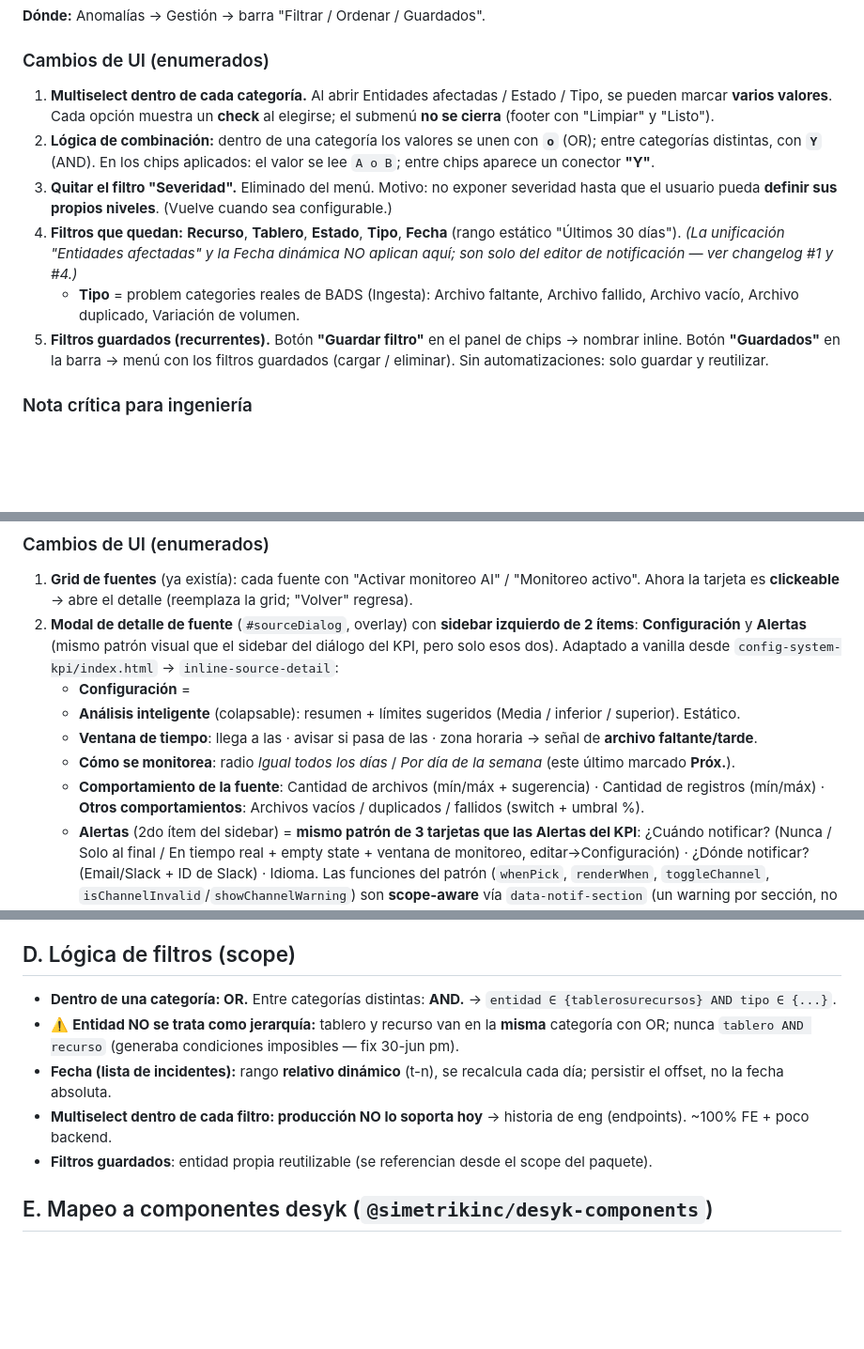
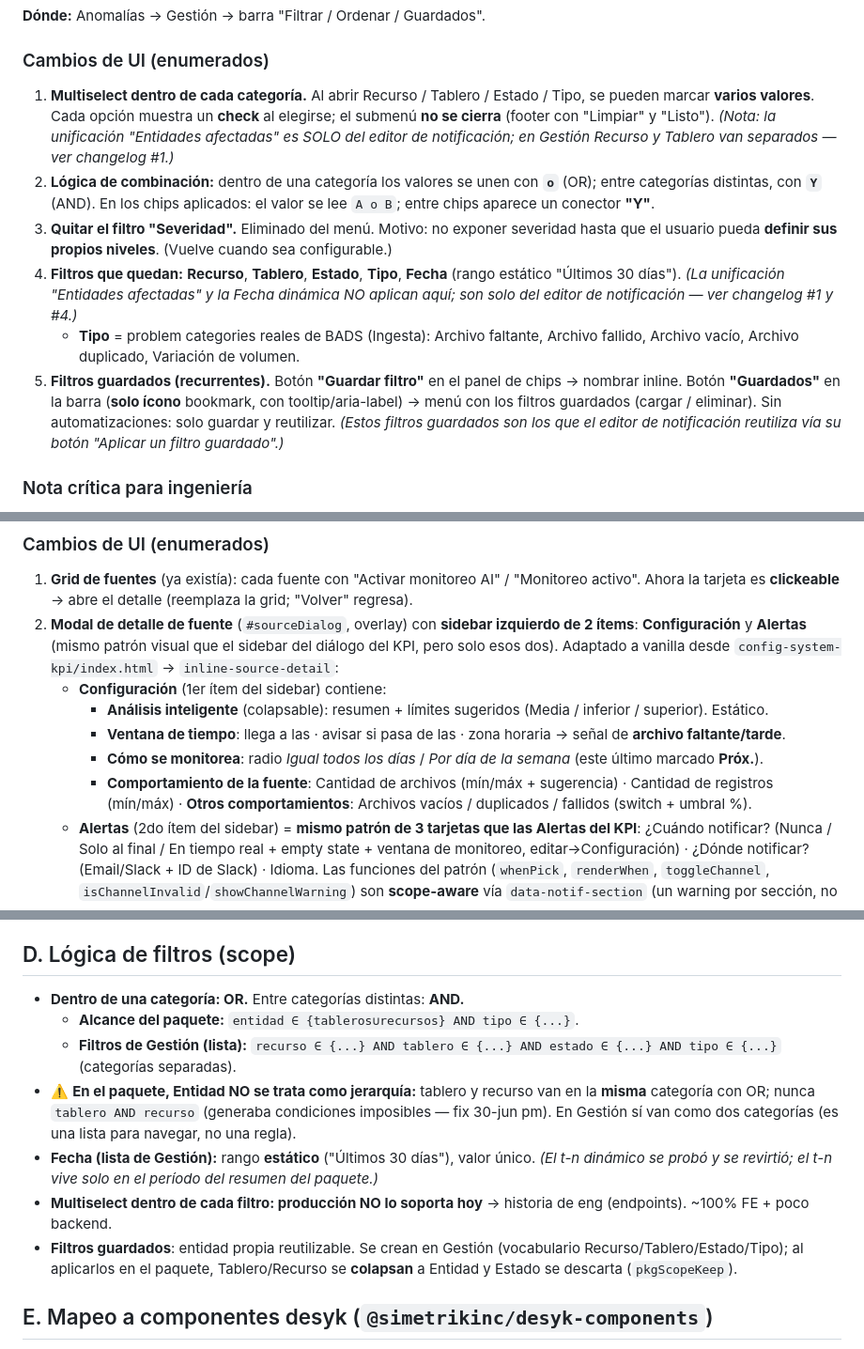
Before and after one commit to andresladino-design/Prototypes-HTML-, a Markdown page: notificaciones-resumen/handoff/handoff-anomalias-filtros-notificaciones.md, 3 parts joined by grey strips. Shown at 94% size. GitHub-like rendering; blank space fills up the shorter version.

Commit message:
docs(notif-resumen): handoff al día con el estado final del prototipo
- Épica 1: Gestión con Recurso/Tablero separados + Fecha estática + botón
  Guardados icon-only (aclara que "Entidades afectadas" es solo del editor).
- Épica 2: tags del card por evento/resumen; alcance en dos bloques
  (Entidades con conector "o" + Tipo chips); filtro guardado como botón de
  ícono.
- Sección D: lógica de filtros separada Gestión vs paquete; Fecha estática
  (t-n revertido en la lista, vive en el resumen).
- Épica 4: fix de formato "Configuración".
- Handoff de sensibilidad: título "Sensibilidad de detección" + valor
  sugerido en límites de categoría.
- README index actualizado.

Co-Authored-By: Claude Opus 4.8 (1M context) <noreply@anthropic.com>

```diff
--- a/notificaciones-resumen/handoff/handoff-anomalias-filtros-notificaciones.md
+++ b/notificaciones-resumen/handoff/handoff-anomalias-filtros-notificaciones.md
@@ -29,12 +29,12 @@ Esta tanda **supersede** partes del documento. Donde haya conflicto, manda esta
 **Dónde:** Anomalías → Gestión → barra "Filtrar / Ordenar / Guardados".
 
 ### Cambios de UI (enumerados)
-1. **Multiselect dentro de cada categoría.** Al abrir Entidades afectadas / Estado / Tipo, se pueden marcar **varios valores**. Cada opción muestra un **check** al elegirse; el submenú **no se cierra** (footer con "Limpiar" y "Listo").
+1. **Multiselect dentro de cada categoría.** Al abrir Recurso / Tablero / Estado / Tipo, se pueden marcar **varios valores**. Cada opción muestra un **check** al elegirse; el submenú **no se cierra** (footer con "Limpiar" y "Listo"). *(Nota: la unificación "Entidades afectadas" es SOLO del editor de notificación; en Gestión Recurso y Tablero van separados — ver changelog #1.)*
 2. **Lógica de combinación:** dentro de una categoría los valores se unen con **`o`** (OR); entre categorías distintas, con **`Y`** (AND). En los chips aplicados: el valor se lee `A o B`; entre chips aparece un conector **"Y"**.
 3. **Quitar el filtro "Severidad".** Eliminado del menú. Motivo: no exponer severidad hasta que el usuario pueda **definir sus propios niveles**. (Vuelve cuando sea configurable.)
 4. **Filtros que quedan:** **Recurso**, **Tablero**, **Estado**, **Tipo**, **Fecha** (rango estático "Últimos 30 días"). *(La unificación "Entidades afectadas" y la Fecha dinámica NO aplican aquí; son solo del editor de notificación — ver changelog #1 y #4.)*
    - **Tipo** = problem categories reales de BADS (Ingesta): Archivo faltante, Archivo fallido, Archivo vacío, Archivo duplicado, Variación de volumen.
-5. **Filtros guardados (recurrentes).** Botón **"Guardar filtro"** en el panel de chips → nombrar inline. Botón **"Guardados"** en la barra → menú con los filtros guardados (cargar / eliminar). Sin automatizaciones: solo guardar y reutilizar.
+5. **Filtros guardados (recurrentes).** Botón **"Guardar filtro"** en el panel de chips → nombrar inline. Botón **"Guardados"** en la barra (**solo ícono** bookmark, con tooltip/aria-label) → menú con los filtros guardados (cargar / eliminar). Sin automatizaciones: solo guardar y reutilizar. *(Estos filtros guardados son los que el editor de notificación reutiliza vía su botón "Aplicar un filtro guardado".)*
 
 ### Nota crítica para ingeniería
 ⚠️ **Producción HOY no soporta multiselect dentro de cada filtro.** Es un cambio nuevo de endpoints/UI. Documentarlo como tal. Según el equipo: casi 100% frontend + poco backend (Ayed puede apoyar).
@@ -100,11 +100,11 @@ Esta tanda **supersede** partes del documento. Donde haya conflicto, manda esta
 ### Cambios de UI (enumerados)
 1. **Grid de fuentes** (ya existía): cada fuente con "Activar monitoreo AI" / "Monitoreo activo". Ahora la tarjeta es **clickeable** → abre el detalle (reemplaza la grid; "Volver" regresa).
 2. **Modal de detalle de fuente** (`#sourceDialog`, overlay) con **sidebar izquierdo de 2 ítems**: **Configuración** y **Alertas** (mismo patrón visual que el sidebar del diálogo del KPI, pero solo esos dos). Adaptado a vanilla desde `config-system-kpi/index.html` → `inline-source-detail`:
-   - **Configuración** =
-   - **Análisis inteligente** (colapsable): resumen + límites sugeridos (Media / inferior / superior). Estático.
-   - **Ventana de tiempo**: llega a las · avisar si pasa de las · zona horaria → señal de **archivo faltante/tarde**.
-   - **Cómo se monitorea**: radio *Igual todos los días* / *Por día de la semana* (este último marcado **Próx.**).
-   - **Comportamiento de la fuente**: Cantidad de archivos (mín/máx + sugerencia) · Cantidad de registros (mín/máx) · **Otros comportamientos**: Archivos vacíos / duplicados / fallidos (switch + umbral %).
+   - **Configuración** (1er ítem del sidebar) contiene:
+     - **Análisis inteligente** (colapsable): resumen + límites sugeridos (Media / inferior / superior). Estático.
+     - **Ventana de tiempo**: llega a las · avisar si pasa de las · zona horaria → señal de **archivo faltante/tarde**.
+     - **Cómo se monitorea**: radio *Igual todos los días* / *Por día de la semana* (este último marcado **Próx.**).
+     - **Comportamiento de la fuente**: Cantidad de archivos (mín/máx + sugerencia) · Cantidad de registros (mín/máx) · **Otros comportamientos**: Archivos vacíos / duplicados / fallidos (switch + umbral %).
    - **Alertas** (2do ítem del sidebar) = **mismo patrón de 3 tarjetas que las Alertas del KPI**: ¿Cuándo notificar? (Nunca / Solo al final / En tiempo real + empty state + ventana de monitoreo, editar→Configuración) · ¿Dónde notificar? (Email/Slack + ID de Slack) · Idioma. Las funciones del patrón (`whenPick`, `renderWhen`, `toggleChannel`, `isChannelInvalid`/`showChannelWarning`) son **scope-aware** vía `data-notif-section` (un warning por sección, no chocan KPI vs fuente).
    - Footer: Salir / Guardar.
 
@@ -226,11 +226,13 @@ Estado que mantiene el prototipo *(modelo 30-jun pm: scope sin Estado; entregas
 - **`Entidad`** = tablero **o** recurso. El backend resuelve un tablero a sus resources; todos los `Entidad` del scope se combinan con **OR** entre sí (no jerárquico, no AND tablero∧recurso).
 
 ## D. Lógica de filtros (scope)
-- **Dentro de una categoría: OR.** Entre categorías distintas: **AND.** → `entidad ∈ {tableros∪recursos} AND tipo ∈ {...}`.
-- ⚠️ **Entidad NO se trata como jerarquía:** tablero y recurso van en la **misma** categoría con OR; nunca `tablero AND recurso` (generaba condiciones imposibles — fix 30-jun pm).
-- **Fecha (lista de incidentes):** rango **relativo dinámico** (t-n), se recalcula cada día; persistir el offset, no la fecha absoluta.
+- **Dentro de una categoría: OR.** Entre categorías distintas: **AND.**
+  - **Alcance del paquete:** `entidad ∈ {tableros∪recursos} AND tipo ∈ {...}`.
+  - **Filtros de Gestión (lista):** `recurso ∈ {...} AND tablero ∈ {...} AND estado ∈ {...} AND tipo ∈ {...}` (categorías separadas).
+- ⚠️ **En el paquete, Entidad NO se trata como jerarquía:** tablero y recurso van en la **misma** categoría con OR; nunca `tablero AND recurso` (generaba condiciones imposibles — fix 30-jun pm). En Gestión sí van como dos categorías (es una lista para navegar, no una regla).
+- **Fecha (lista de Gestión):** rango **estático** ("Últimos 30 días"), valor único. *(El t-n dinámico se probó y se revirtió; el t-n vive solo en el período del resumen del paquete.)*
 - **Multiselect dentro de cada filtro: producción NO lo soporta hoy** → historia de eng (endpoints). ~100% FE + poco backend.
-- **Filtros guardados**: entidad propia reutilizable (se referencian desde el scope del paquete).
+- **Filtros guardados**: entidad propia reutilizable. Se crean en Gestión (vocabulario Recurso/Tablero/Estado/Tipo); al aplicarlos en el paquete, Tablero/Recurso se **colapsan** a Entidad y Estado se descarta (`pkgScopeKeep`).
 
 ## E. Mapeo a componentes desyk (`@simetrikinc/desyk-components`)
 Refs: `fe-solutions-mf/.../skills/desyk/references/`.
```
Also changed, not shown: other parts of notificaciones-resumen/handoff/handoff-anomalias-filtros-notificaciones.md (+1 -1 lines), notificaciones-resumen/handoff/README.md (+1 -1 lines), notificaciones-resumen/handoff/handoff-limites-sensibilidad.md (+2 -0 lines).
